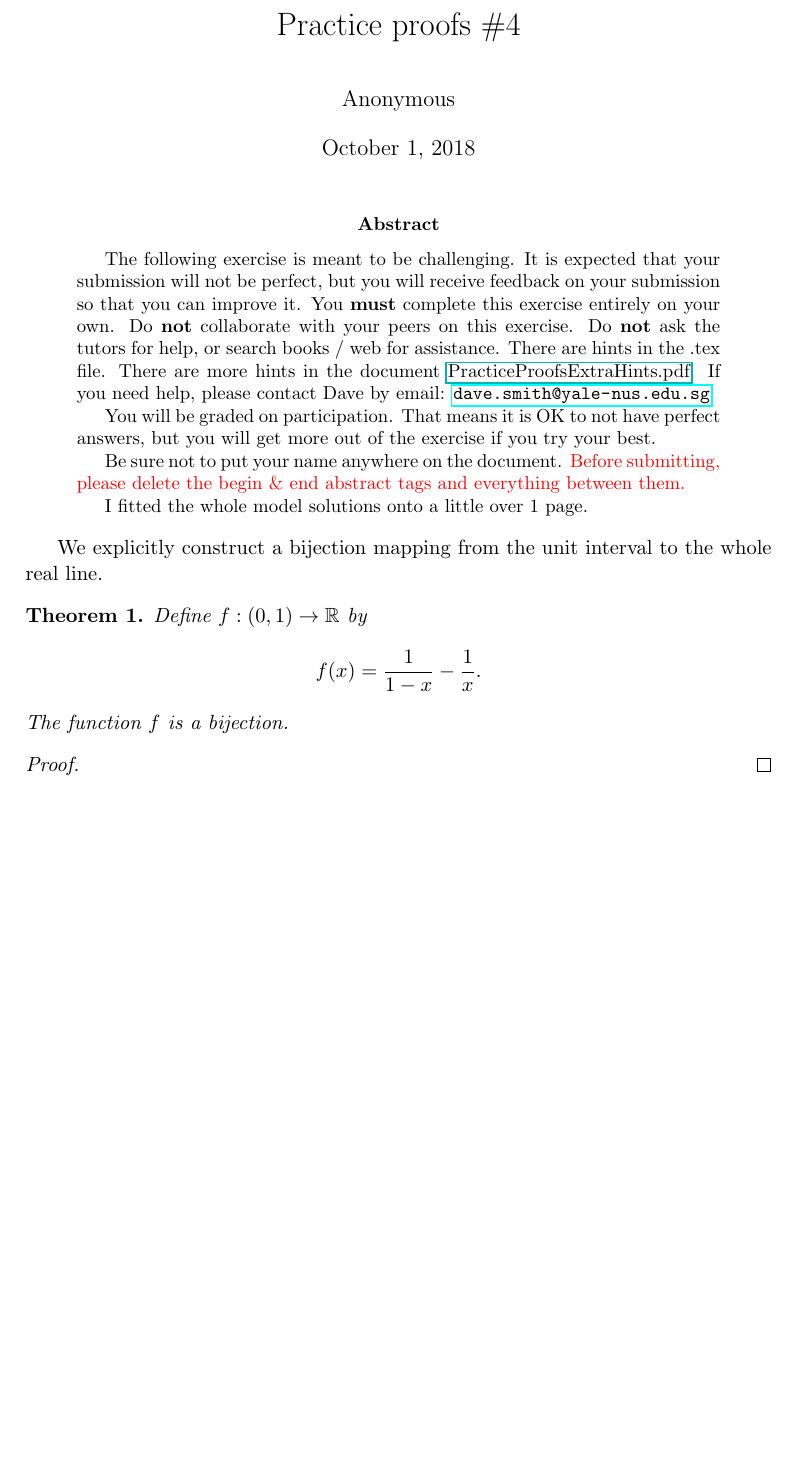
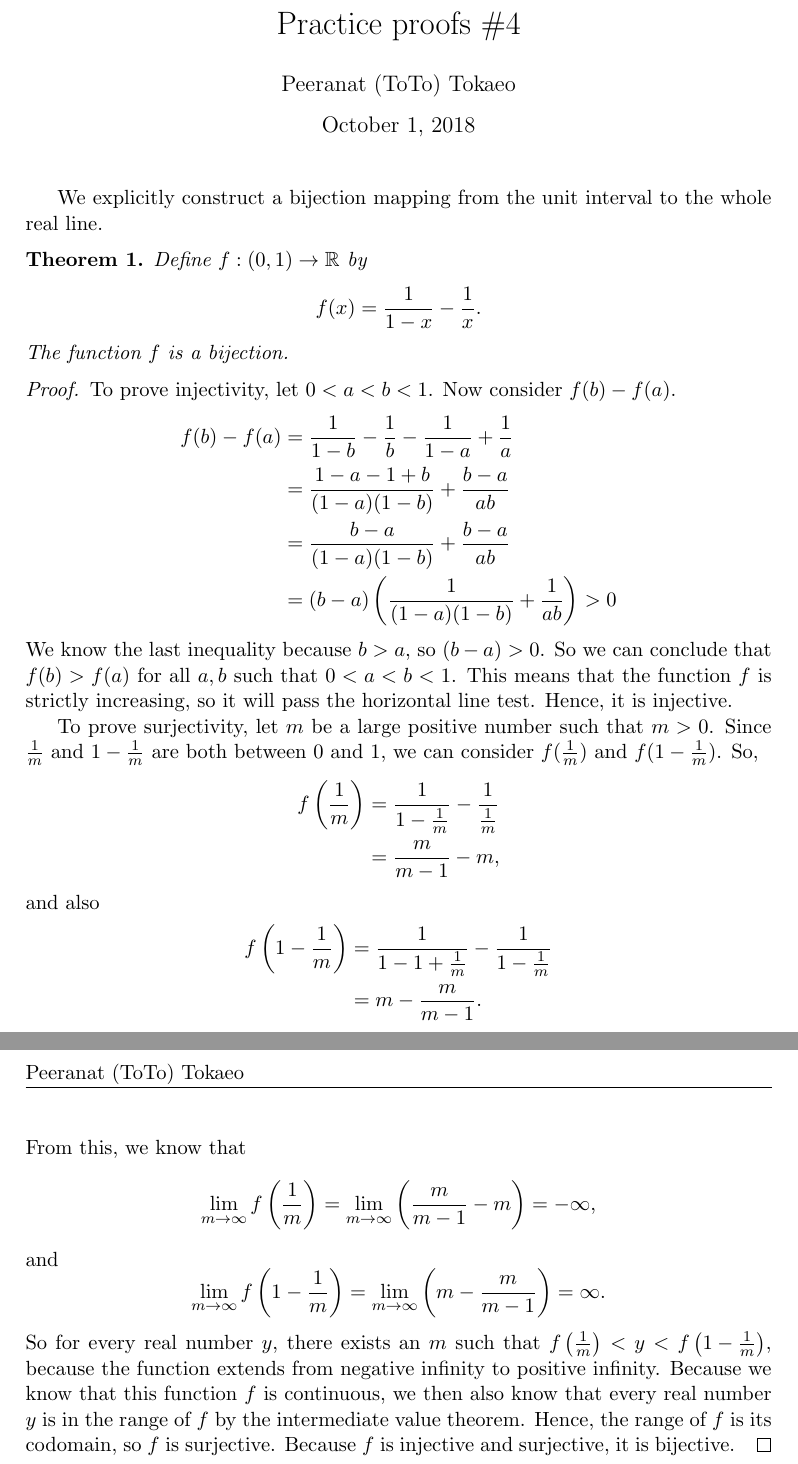
Before and after one commit to totoyoyo/proof-peeranat-tokaeo, a LaTeX document (practice-proofs/PracticeProofs4.tex): part of the page before the commit and two parts of pages 1 and 2 of 2 after it, the two joined at a grey line, cut so that both start at the same text, the shorter picture padded with empty space. Compiled offline with pdfLaTeX.

Commit message:
Finished Proof 4

```diff
--- a/practice-proofs/PracticeProofs4.tex
+++ b/practice-proofs/PracticeProofs4.tex
@@ -6,7 +6,7 @@
 	\input{../texHead-Proof-Personal} % Use your personal additional macros. You may edit this file.
 	%---The following code defines the title, author, and date of the document.
 	\title{Practice proofs \#4}
-	\author{Anonymous}
+	\author{Peeranat (ToTo) Tokaeo}
 	\date{\today}   % Using \today automatically updates to the document's build date
 %----------------------------------
 %---------IF YOU WANT TO DEFINE YOUR OWN MACROS, YOU CAN DO SO EITHER IN ../texHead-Proof-Personal.tex OR FROM HERE ...
@@ -18,11 +18,6 @@
 
 %-----------EDIT FROM HERE
 
-\begin{abstract}
-	\input{PracticeProofsStandardAbstract.tex}
-
-	I fitted the whole model solutions onto a little over 1 page.
-\end{abstract}
 
 We explicitly construct a bijection mapping from the unit interval to the whole real line.
 
@@ -39,6 +34,31 @@ We explicitly construct a bijection mapping from the unit interval to the whole
 	% Prove that $f$ is both a surjection and an injection.
 	% It will help to show that $f$ is strictly increasing.
 	% The intermediate value theorem is also important; if you have not seen it before, then look it up.
+	To prove injectivity, let $0<a<b<1$. Now consider
+	$f(b) - f(a)$.
+	\begin{align*}
+		f(b) - f(a) &= \frac{1}{1-b} - \frac{1}{b} - \frac{1}{1-a} + \frac{1}{a} \\
+		&= \frac{1-a-1+b}{(1-a)(1-b)} + \frac{b-a}{ab} \\
+		&= \frac{b-a}{(1-a)(1-b)} + \frac{b-a}{ab}\\
+		&= (b-a)\left(\frac{1}{(1-a)(1-b)} + \frac{1}{ab}\right)> 0
+			\end{align*}
+	We know the last inequality because $b>a$, so $(b-a)>0$. So we can conclude that $f(b) >f(a)$ for all $a,b$ such that $0<a<b<1$. This means that the function $f$ is strictly increasing, so it will pass the horizontal line test. Hence, it is injective.
+
+	To prove surjectivity, let $m$ be a large positive number such that $m>0$. Since $\frac{1}{m}$ and $1-\frac{1}{m}$ are both between 0 and 1, we can consider $f(\frac{1}{m})$ and $f(1-\frac{1}{m})$. So,
+	\begin{align*}
+	f\left(\frac{1}{m}\right) &= \frac{1}{1-\frac{1}{m}} - \frac{1}		{\frac{1}{m}} \\
+	&= \frac{m}{m-1} - m,
+\end{align*}
+and also
+	\begin{align*}
+	f\left(1-\frac{1}{m}\right) &= \frac{1}{1-1+\frac{1}{m}} - \frac{1}{1-\frac{1}{m}}\\
+	&= m - \frac{m}{m-1}.
+	\end{align*}
+	From this, we know that
+	$$\lim_{m\to\infty} f\left(\frac{1}{m}\right) = \lim_{m\to\infty} \left(\frac{m}{m-1} - m\right) = -\infty,$$ and
+	$$\lim_{m\to\infty} f\left(1-\frac{1}{m}\right) = \lim_{m\to\infty} \left(m - \frac{m}{m-1}\right) = \infty.$$
+	So for every real number $y$, there exists an $m$ such that $ f\left(\frac{1}{m}\right)<y<f\left(1-\frac{1}{m}\right)$, because the function extends from negative infinity to positive infinity. Because we know that this function $f$ is continuous, we then also know that every real number $y$ is in the range of $f$ by the intermediate value theorem. Hence, the range of $f$ is its codomain, so $f$ is surjective.
+	Because $f$ is injective and surjective, it is bijective.
 	%------------------------------------------%
 \end{proof}
 
```
